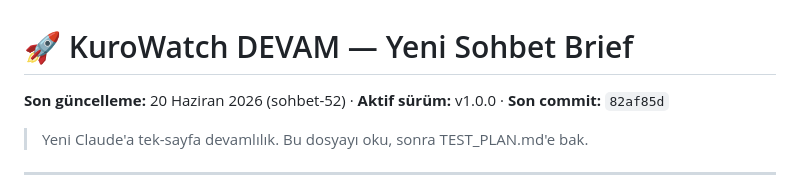
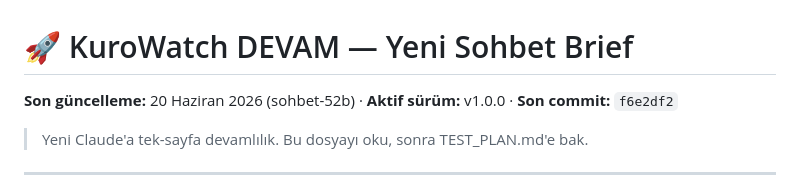
Before and after one commit to KuroShinHQ/kurowatch, a Markdown page: docs/DEVAM.md, the part around the change. GitHub-like rendering.

Commit message:
docs: kurowatch DEVAM.md sohbet-52b baslik guncelleme

```diff
--- a/docs/DEVAM.md
+++ b/docs/DEVAM.md
@@ -1,5 +1,5 @@
 # 🚀 KuroWatch DEVAM — Yeni Sohbet Brief
-**Son güncelleme:** 20 Haziran 2026 (sohbet-52) · **Aktif sürüm:** v1.0.0 · **Son commit:** `82af85d`
+**Son güncelleme:** 20 Haziran 2026 (sohbet-52b) · **Aktif sürüm:** v1.0.0 · **Son commit:** `f6e2df2`
 
 > Yeni Claude'a tek-sayfa devamlılık. Bu dosyayı oku, sonra TEST_PLAN.md'e bak.
 
```
